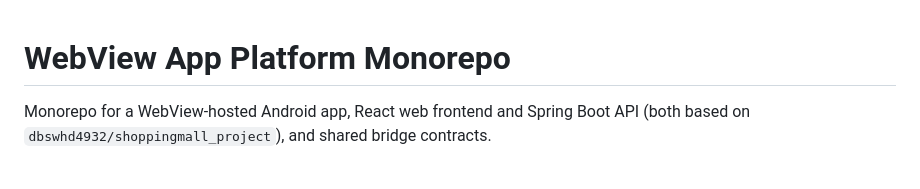
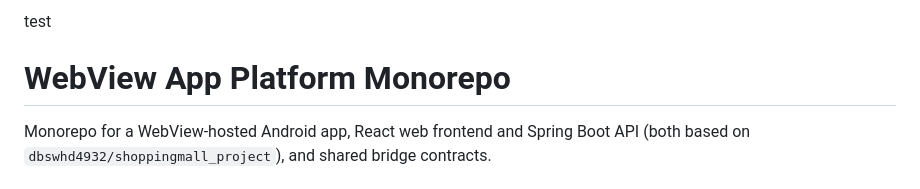
Before and after one commit to M4CnCH2Z/webview-app-platform, a Markdown page: README.md, the part around the change. GitHub-like rendering.

```diff
--- a/README.md
+++ b/README.md
@@ -1,3 +1,4 @@
+test
 # WebView App Platform Monorepo
 
 Monorepo for a WebView-hosted Android app, React web frontend and Spring Boot API (both based on `dbswhd4932/shoppingmall_project`), and shared bridge contracts.
```
